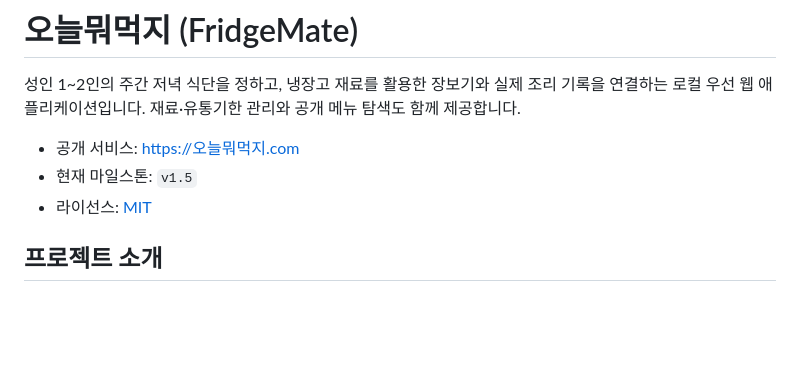
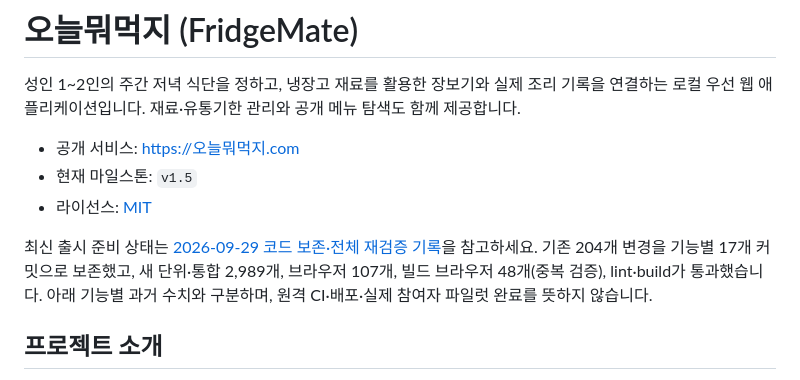
Before and after one commit to slayer011019/fridgemate, a Markdown page: README.md, the part around the change. Drawn GitHub-style; blank space fills up the shorter version.

Commit message:
docs: record release closeout checks and remaining gates

```diff
--- a/README.md
+++ b/README.md
@@ -5,6 +5,8 @@
 - 공개 서비스: [https://오늘뭐먹지.com](https://오늘뭐먹지.com)
 - 현재 마일스톤: `v1.5`
 - 라이선스: [MIT](LICENSE)
+
+최신 출시 준비 상태는 [2026-09-29 코드 보존·전체 재검증 기록](docs/RELEASE_CLOSEOUT_2026-09-29.md)을 참고하세요. 기존 204개 변경을 기능별 17개 커밋으로 보존했고, 새 단위·통합 2,989개, 브라우저 107개, 빌드 브라우저 48개(중복 검증), lint·build가 통과했습니다. 아래 기능별 과거 수치와 구분하며, 원격 CI·배포·실제 참여자 파일럿 완료를 뜻하지 않습니다.
 
 ## 프로젝트 소개
 
```
Also changed, not shown: CHANGELOG.md (+2 -0 lines), docs/RELEASE_CLOSEOUT_2026-09-29.md (added, +88 -0 lines).
